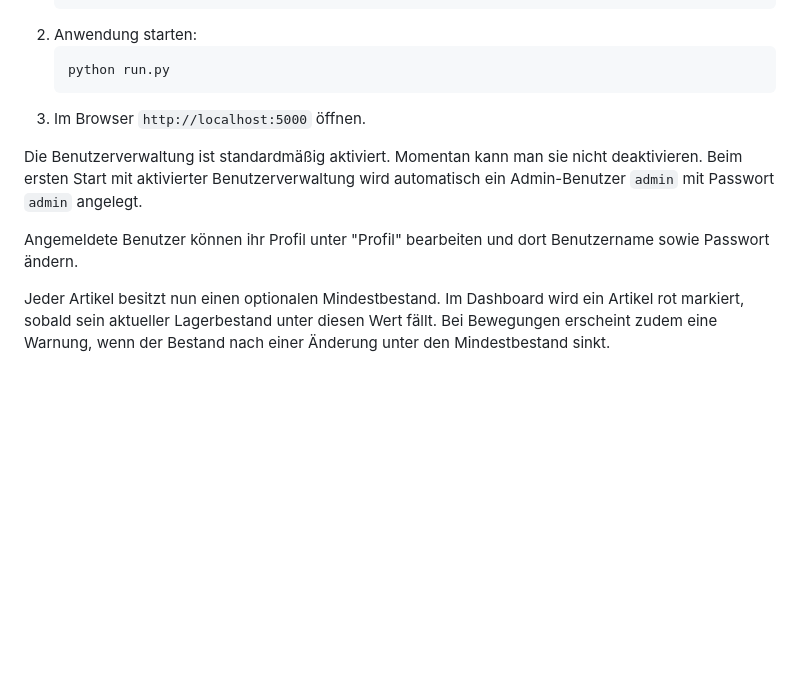
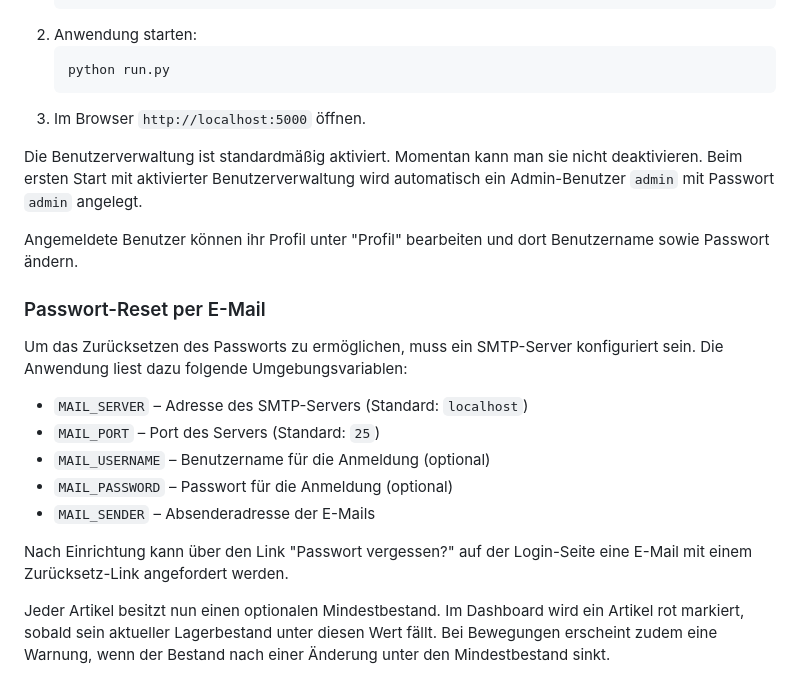
Before and after one commit to Phantomias1403/Lagerbestand, a Markdown page: README.md, the part around the change. Rendered like a GitHub page; blank space fills up the shorter version.

````diff
--- a/README.md
+++ b/README.md
@@ -14,13 +14,26 @@ Dieses Projekt ist ein einfaches Lagerverwaltungssystem für Fanartikel basieren
    ```
 3. Im Browser `http://localhost:5000` öffnen.
 
-Die Benutzerverwaltung ist standardmäßig aktiviert. Momentan kann man sie
-nicht deaktivieren.
+Die Benutzerverwaltung ist standardmäßig aktiviert. Momentan kann man
+sie nicht deaktivieren.
 Beim ersten Start mit aktivierter Benutzerverwaltung wird automatisch ein
 Admin-Benutzer `admin` mit Passwort `admin` angelegt.
 
 Angemeldete Benutzer können ihr Profil unter "Profil" bearbeiten und dort
 Benutzername sowie Passwort ändern.
+
+### Passwort-Reset per E-Mail
+Um das Zurücksetzen des Passworts zu ermöglichen, muss ein SMTP-Server
+konfiguriert sein. Die Anwendung liest dazu folgende Umgebungsvariablen:
+
+* `MAIL_SERVER` – Adresse des SMTP-Servers (Standard: `localhost`)
+* `MAIL_PORT` – Port des Servers (Standard: `25`)
+* `MAIL_USERNAME` – Benutzername für die Anmeldung (optional)
+* `MAIL_PASSWORD` – Passwort für die Anmeldung (optional)
+* `MAIL_SENDER` – Absenderadresse der E-Mails
+
+Nach Einrichtung kann über den Link "Passwort vergessen?" auf der Login-Seite
+eine E-Mail mit einem Zurücksetz-Link angefordert werden.
 
 
 Jeder Artikel besitzt nun einen optionalen Mindestbestand. Im Dashboard wird
````
